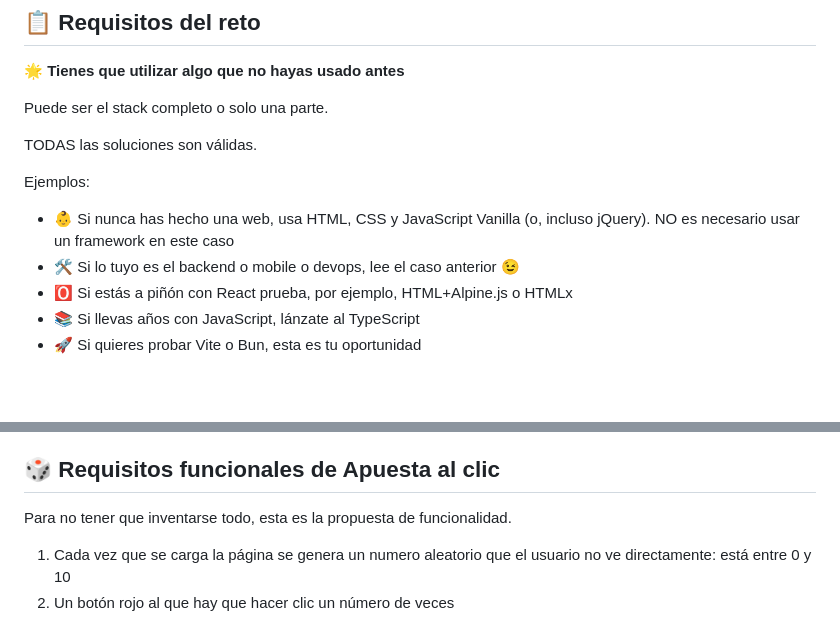
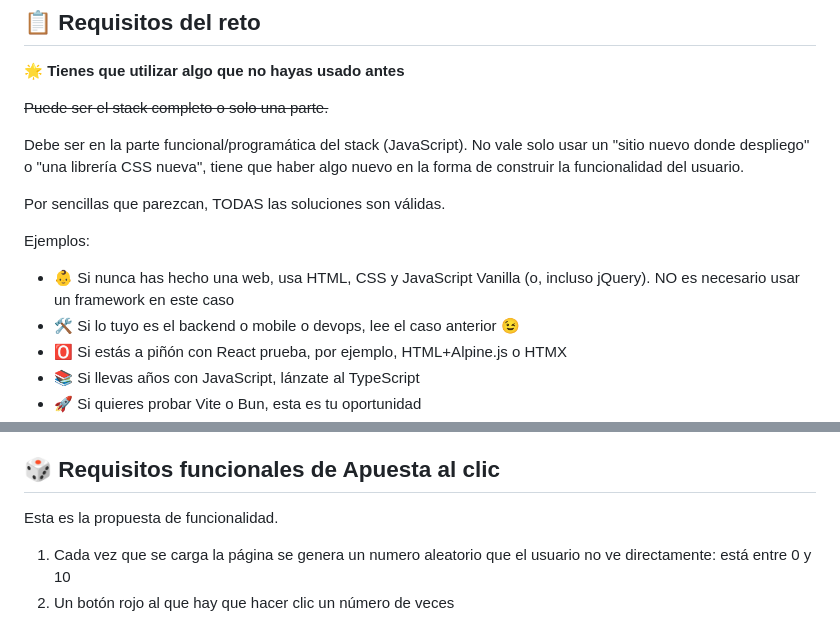
Before and after one commit to webreactiva-devs/tormenta-codigo-apuesta-al-clic, a Markdown page: README.md, 2 parts joined by grey strips. GitHub-like rendering; blank space fills up the shorter version.

```diff
--- a/README.md
+++ b/README.md
@@ -13,14 +13,16 @@ Te cuento los requisitos y los trozos de código y plantilla que ya tienes dispo
 
 **🌟 Tienes que utilizar algo que no hayas usado antes**
 
-Puede ser el stack completo o solo una parte.
+~~Puede ser el stack completo o solo una parte.~~
 
-TODAS las soluciones son válidas.
+Debe ser en la parte funcional/programática del stack (JavaScript). No vale solo usar un "sitio nuevo donde despliego" o "una librería CSS nueva", tiene que haber algo nuevo en la forma de construir la funcionalidad del usuario.
+
+Por sencillas que parezcan, TODAS las soluciones son válidas.
 
 Ejemplos:
 
 - 👶 Si nunca has hecho una web, usa HTML, CSS y JavaScript Vanilla (o, incluso jQuery). NO es necesario usar un framework en este caso
 - 🛠️ Si lo tuyo es el backend o mobile o devops, lee el caso anterior 😉
-- 🅾️ Si estás a piñón con React prueba, por ejemplo, HTML+Alpine.js o HTMLx
+- 🅾️ Si estás a piñón con React prueba, por ejemplo, HTML+Alpine.js o HTMX
 - 📚 Si llevas años con JavaScript, lánzate al TypeScript
 - 🚀 Si quieres probar Vite o Bun, esta es tu oportunidad
@@ -31,7 +31,7 @@ Ejemplos:
 
 ## 🎲 Requisitos funcionales de Apuesta al clic
 
-Para no tener que inventarse todo, esta es la propuesta de funcionalidad.
+Esta es la propuesta de funcionalidad.
 
 1. Cada vez que se carga la página se genera un numero aleatorio que el usuario no ve directamente: está entre 0 y 10
 2. Un botón rojo al que hay que hacer clic un número de veces
```
Also changed, not shown: other parts of README.md (+0 -2 lines).
